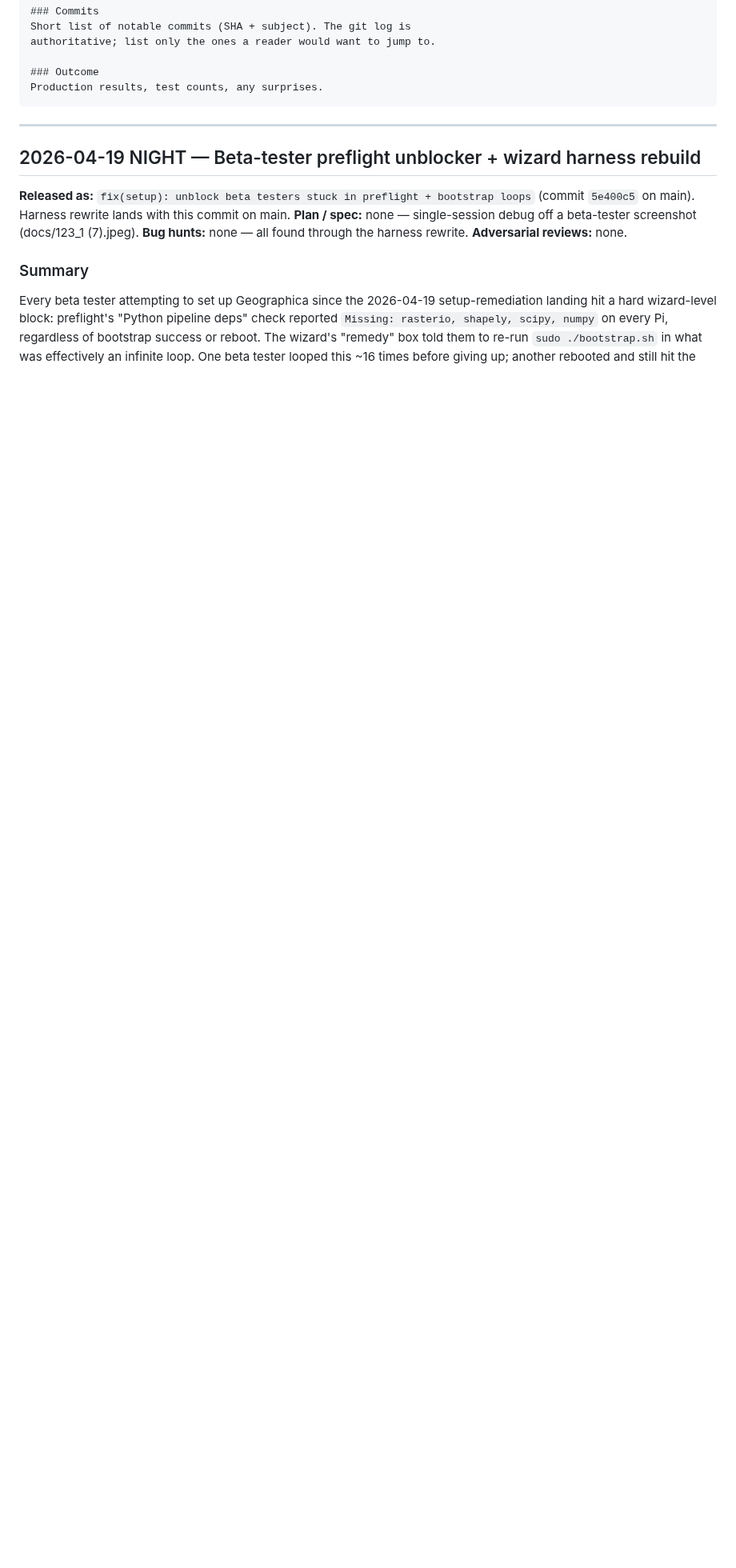
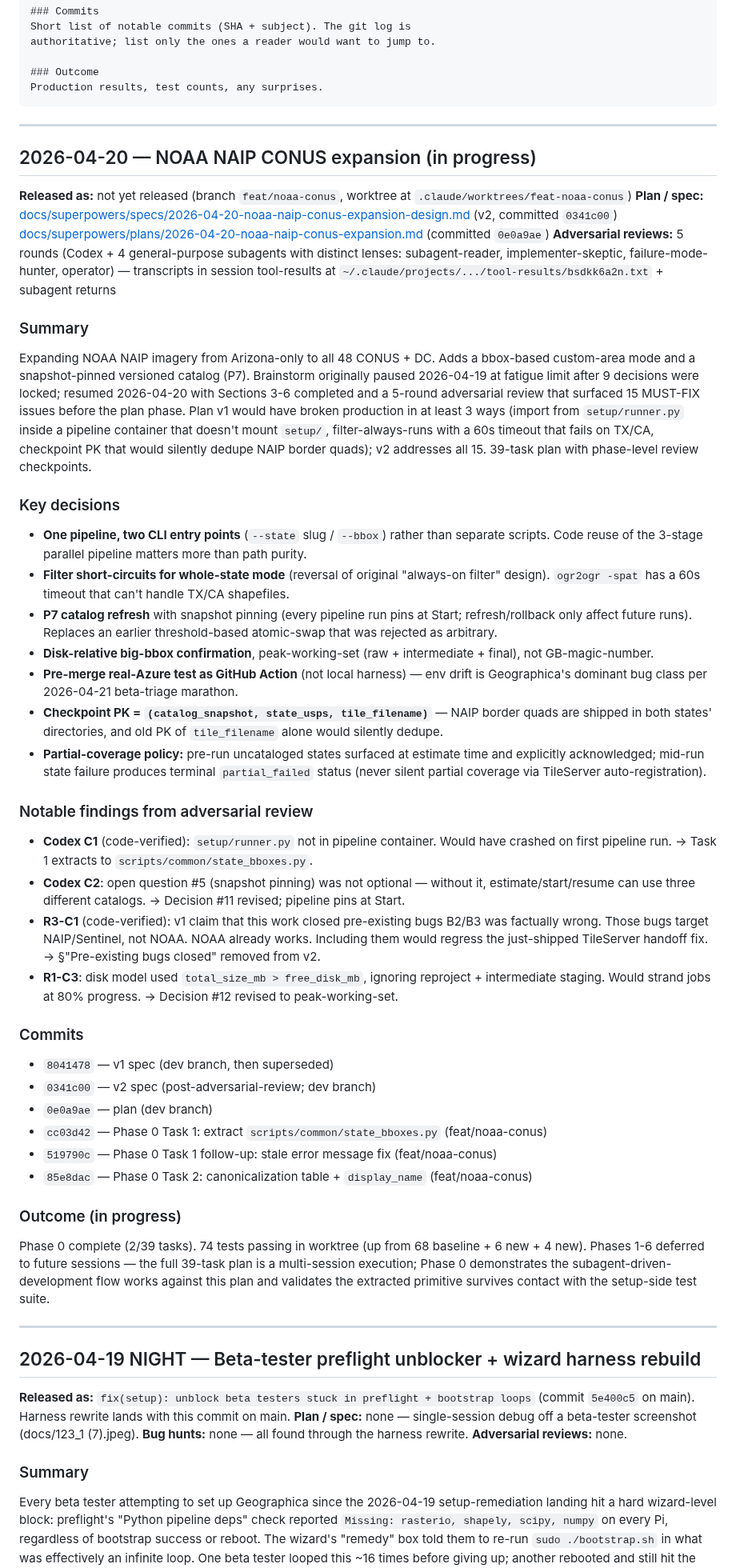
Before and after one commit to cameronzucker/geographica, a Markdown page: dev/implementation-log.md, the part around the change. Shown at 80% size. GitHub-like rendering; blank space fills up the shorter version.

Commit message:
docs(noaa): log Phase 0 NAIP CONUS expansion progress
Narrative entry capturing the in-progress work: spec v2 (post
5-round adversarial review), plan, and Phase 0 (Tasks 1-2) commits.
Tracks the notable findings from adversarial review (setup/runner.py
not in pipeline container; B2/B3 misattribution; filter-always-runs
wrong for TX/CA; disk model peak-vs-final).

Phase 0 = 2/39 tasks complete on feat/noaa-conus branch.

````diff
--- a/dev/implementation-log.md
+++ b/dev/implementation-log.md
@@ -34,6 +34,49 @@ authoritative; list only the ones a reader would want to jump to.
 ### Outcome
 Production results, test counts, any surprises.
 ```
+
+---
+
+## 2026-04-20 — NOAA NAIP CONUS expansion (in progress)
+
+**Released as:** not yet released (branch `feat/noaa-conus`, worktree at `.claude/worktrees/feat-noaa-conus`)
+**Plan / spec:** [docs/superpowers/specs/2026-04-20-noaa-naip-conus-expansion-design.md](../docs/superpowers/specs/2026-04-20-noaa-naip-conus-expansion-design.md) (v2, committed `0341c00`)
+                 [docs/superpowers/plans/2026-04-20-noaa-naip-conus-expansion.md](../docs/superpowers/plans/2026-04-20-noaa-naip-conus-expansion.md) (committed `0e0a9ae`)
+**Adversarial reviews:** 5 rounds (Codex + 4 general-purpose subagents with distinct lenses: subagent-reader, implementer-skeptic, failure-mode-hunter, operator) — transcripts in session tool-results at `~/.claude/projects/.../tool-results/bsdkk6a2n.txt` + subagent returns
+
+### Summary
+
+Expanding NOAA NAIP imagery from Arizona-only to all 48 CONUS + DC. Adds a bbox-based custom-area mode and a snapshot-pinned versioned catalog (P7). Brainstorm originally paused 2026-04-19 at fatigue limit after 9 decisions were locked; resumed 2026-04-20 with Sections 3-6 completed and a 5-round adversarial review that surfaced 15 MUST-FIX issues before the plan phase. Plan v1 would have broken production in at least 3 ways (import from `setup/runner.py` inside a pipeline container that doesn't mount `setup/`, filter-always-runs with a 60s timeout that fails on TX/CA, checkpoint PK that would silently dedupe NAIP border quads); v2 addresses all 15. 39-task plan with phase-level review checkpoints.
+
+### Key decisions
+
+- **One pipeline, two CLI entry points** (`--state` slug / `--bbox`) rather than separate scripts. Code reuse of the 3-stage parallel pipeline matters more than path purity.
+- **Filter short-circuits for whole-state mode** (reversal of original "always-on filter" design). `ogr2ogr -spat` has a 60s timeout that can't handle TX/CA shapefiles.
+- **P7 catalog refresh** with snapshot pinning (every pipeline run pins at Start; refresh/rollback only affect future runs). Replaces an earlier threshold-based atomic-swap that was rejected as arbitrary.
+- **Disk-relative big-bbox confirmation**, peak-working-set (raw + intermediate + final), not GB-magic-number.
+- **Pre-merge real-Azure test as GitHub Action** (not local harness) — env drift is Geographica's dominant bug class per 2026-04-21 beta-triage marathon.
+- **Checkpoint PK = `(catalog_snapshot, state_usps, tile_filename)`** — NAIP border quads are shipped in both states' directories, and old PK of `tile_filename` alone would silently dedupe.
+- **Partial-coverage policy:** pre-run uncataloged states surfaced at estimate time and explicitly acknowledged; mid-run state failure produces terminal `partial_failed` status (never silent partial coverage via TileServer auto-registration).
+
+### Notable findings from adversarial review
+
+- **Codex C1** (code-verified): `setup/runner.py` not in pipeline container. Would have crashed on first pipeline run. → Task 1 extracts to `scripts/common/state_bboxes.py`.
+- **Codex C2**: open question #5 (snapshot pinning) was not optional — without it, estimate/start/resume can use three different catalogs. → Decision #11 revised; pipeline pins at Start.
+- **R3-C1** (code-verified): v1 claim that this work closed pre-existing bugs B2/B3 was factually wrong. Those bugs target NAIP/Sentinel, not NOAA. NOAA already works. Including them would regress the just-shipped TileServer handoff fix. → §"Pre-existing bugs closed" removed from v2.
+- **R1-C3**: disk model used `total_size_mb > free_disk_mb`, ignoring reproject + intermediate staging. Would strand jobs at 80% progress. → Decision #12 revised to peak-working-set.
+
+### Commits
+
+- `8041478` — v1 spec (dev branch, then superseded)
+- `0341c00` — v2 spec (post-adversarial-review; dev branch)
+- `0e0a9ae` — plan (dev branch)
+- `cc03d42` — Phase 0 Task 1: extract `scripts/common/state_bboxes.py` (feat/noaa-conus)
+- `519790c` — Phase 0 Task 1 follow-up: stale error message fix (feat/noaa-conus)
+- `85e8dac` — Phase 0 Task 2: canonicalization table + `display_name` (feat/noaa-conus)
+
+### Outcome (in progress)
+
+Phase 0 complete (2/39 tasks). 74 tests passing in worktree (up from 68 baseline + 6 new + 4 new). Phases 1-6 deferred to future sessions — the full 39-task plan is a multi-session execution; Phase 0 demonstrates the subagent-driven-development flow works against this plan and validates the extracted primitive survives contact with the setup-side test suite.
 
 ---
 
````
